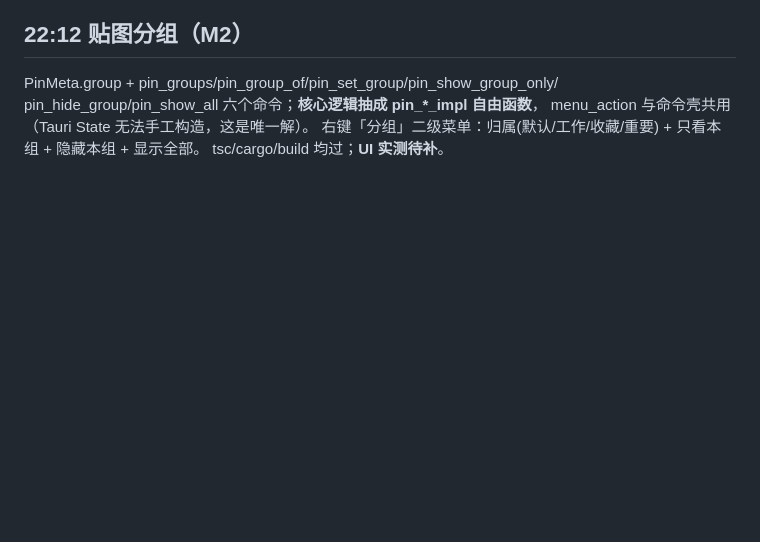
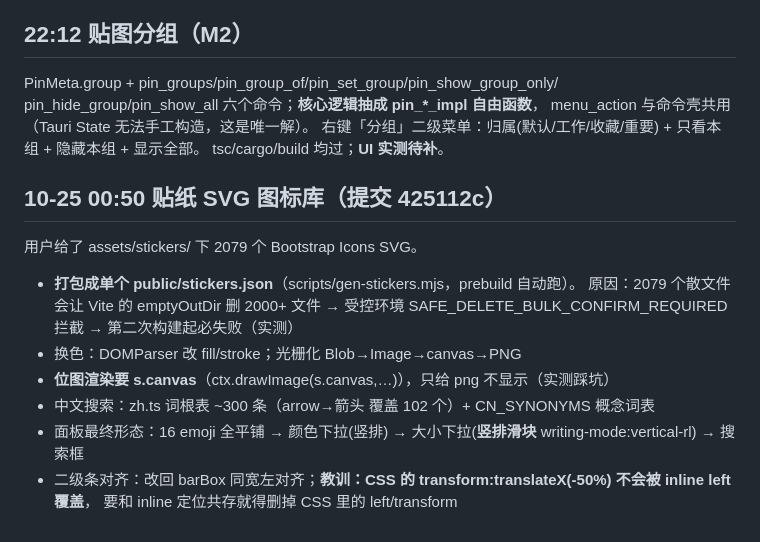
Before and after one commit to dskcvip/SnapPin, a Markdown page: .workbuddy/memory/2026-10-24.md, the part around the change. GitHub-like rendering; blank space fills up the shorter version.

Commit message:
mem: SVG 贴纸库落地要点（单文件打包/canvas 必返/竖滑滑块）

```diff
--- a/.workbuddy/memory/2026-10-24.md
+++ b/.workbuddy/memory/2026-10-24.md
@@ -159,3 +159,15 @@ pin_hide_group/pin_show_all 六个命令；**核心逻辑抽成 pin_*_impl 自
 menu_action 与命令壳共用（Tauri State 无法手工构造，这是唯一解）。
 右键「分组」二级菜单：归属(默认/工作/收藏/重要) + 只看本组 + 隐藏本组 + 显示全部。
 tsc/cargo/build 均过；**UI 实测待补**。
+
+## 10-25 00:50 贴纸 SVG 图标库（提交 425112c）
+用户给了 assets/stickers/ 下 2079 个 Bootstrap Icons SVG。
+- **打包成单个 public/stickers.json**（scripts/gen-stickers.mjs，prebuild 自动跑）。
+  原因：2079 个散文件会让 Vite 的 emptyOutDir 删 2000+ 文件 → 受控环境
+  SAFE_DELETE_BULK_CONFIRM_REQUIRED 拦截 → 第二次构建起必失败（实测）
+- 换色：DOMParser 改 fill/stroke；光栅化 Blob→Image→canvas→PNG
+- **位图渲染要 s.canvas**（ctx.drawImage(s.canvas,…)），只给 png 不显示（实测踩坑）
+- 中文搜索：zh.ts 词根表 ~300 条（arrow→箭头 覆盖 102 个）+ CN_SYNONYMS 概念词表
+- 面板最终形态：16 emoji 全平铺 → 颜色下拉(竖排) → 大小下拉(**竖排滑块** writing-mode:vertical-rl) → 搜索框
+- 二级条对齐：改回 barBox 同宽左对齐；**教训：CSS 的 transform:translateX(-50%) 不会被 inline left 覆盖**，
+  要和 inline 定位共存就得删掉 CSS 里的 left/transform
```
